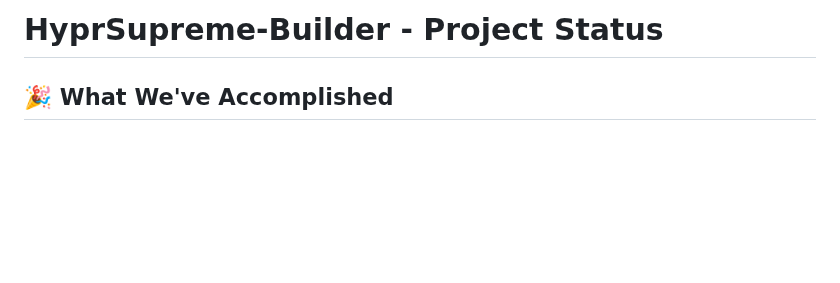
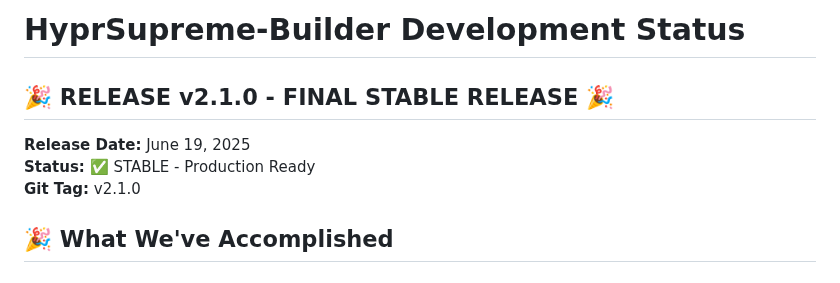
Before and after one commit to GeneticxCln/HyprSupreme-Builder, a Markdown page: STATUS.md, the part around the change. Drawn GitHub-style; blank space fills up the shorter version.

```diff
--- a/STATUS.md
+++ b/STATUS.md
@@ -1,4 +1,10 @@
-# HyprSupreme-Builder - Project Status
+# HyprSupreme-Builder Development Status
+
+## 🎉 RELEASE v2.1.0 - FINAL STABLE RELEASE 🎉
+
+**Release Date:** June 19, 2025
+**Status:** ✅ STABLE - Production Ready
+**Git Tag:** v2.1.0
 
 ## 🎉 What We've Accomplished
 
```
Also changed, not shown: RELEASE_ANNOUNCEMENT_v2.1.0.md (added, +179 -0 lines).
